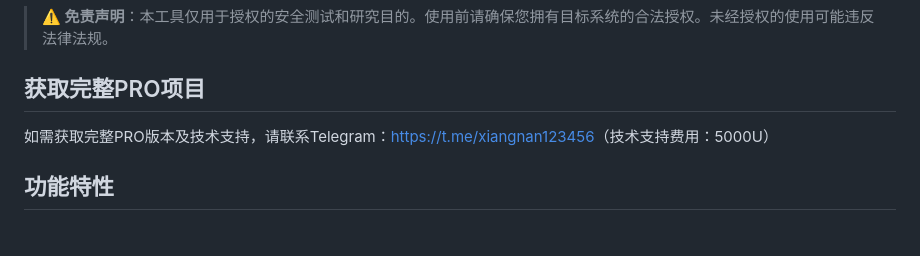
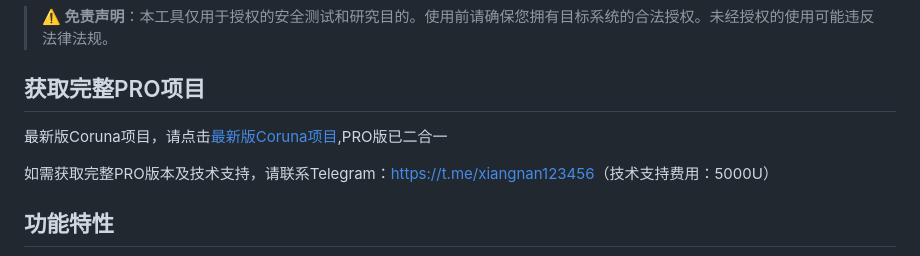
Before and after one commit to coruna19980101/darksword, a Markdown page: README.md, the part around the change. Rendered like a GitHub page; blank space fills up the shorter version.

```diff
--- a/README.md
+++ b/README.md
@@ -5,6 +5,7 @@ DarkSword是一个基于iOS WebKit漏洞链的红队渗透测试框架，支持i
 > **⚠️ 免责声明**：本工具仅用于授权的安全测试和研究目的。使用前请确保您拥有目标系统的合法授权。未经授权的使用可能违反法律法规。
 
 ## 获取完整PRO项目
+最新版Coruna项目，请点击[最新版Coruna项目](https://github.com/coruna19980101/coruna-v2),PRO版已二合一
 
 如需获取完整PRO版本及技术支持，请联系Telegram：[https://t.me/xiangnan123456](https://t.me/xiangnan123456)（技术支持费用：5000U）
 
```
